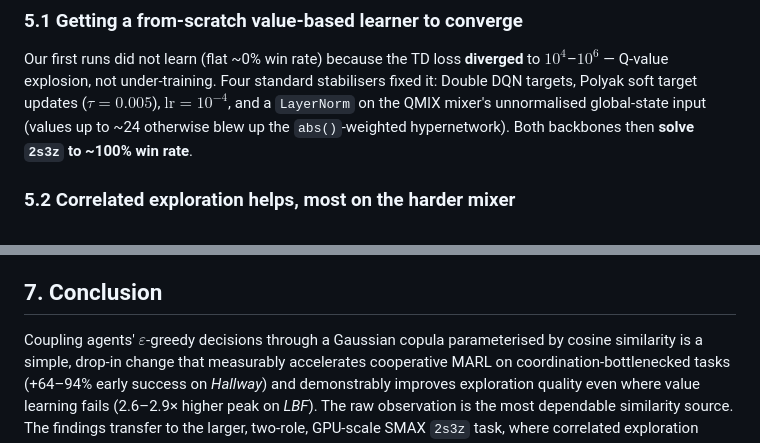
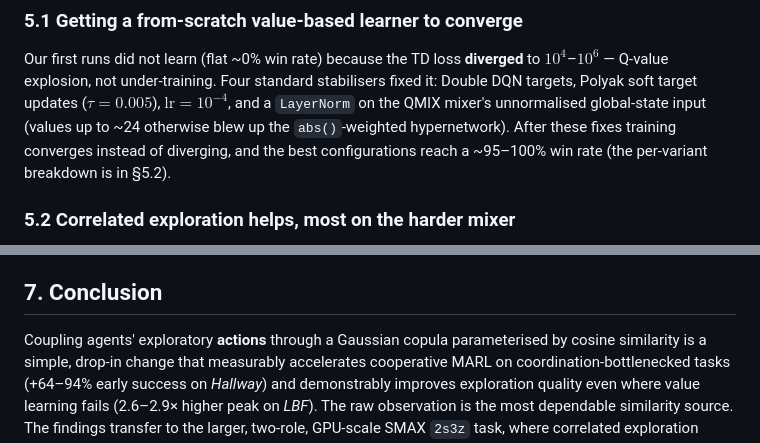
Before and after one commit to TheJakubek/MARL, a Markdown page: REPORT.md, 2 parts joined by grey strips. Rendered like a GitHub page.

Commit message:
Report: fix two consistency nits (conclusion wording, 5.1 win-rate claim)
- Conclusion said 'coupling epsilon-greedy decisions' (old mechanism) -> now
  'coupling exploratory actions', matching section 2.
- 5.1 claimed 'both backbones solve to ~100%' which contradicts the QMIX
  independent 0.81 in 5.2 -> softened to '~95-100% for the best configs (see 5.2)'.

Co-Authored-By: Claude Opus 4.8 (1M context) <noreply@anthropic.com>

```diff
--- a/REPORT.md
+++ b/REPORT.md
@@ -198,8 +198,9 @@ to $10^4$–$10^6$ — Q-value explosion, not under-training. Four standard
 stabilisers fixed it: Double DQN targets, Polyak soft target updates
 ($\tau{=}0.005$), $\text{lr}=10^{-4}$, and a `LayerNorm` on the QMIX mixer's
 unnormalised global-state input (values up to ~24 otherwise blew up the
-`abs()`-weighted hypernetwork). Both backbones then **solve `2s3z` to ~100% win
-rate**.
+`abs()`-weighted hypernetwork). After these fixes training converges instead of
+diverging, and the best configurations reach a ~95–100% win rate (the per-variant
+breakdown is in §5.2).
 
 ### 5.2 Correlated exploration helps, most on the harder mixer
 
@@ -292,7 +293,7 @@ uninformative as the policy converges.
 
 ## 7. Conclusion
 
-Coupling agents' $\varepsilon$-greedy decisions through a Gaussian copula
+Coupling agents' exploratory **actions** through a Gaussian copula
 parameterised by cosine similarity is a simple, drop-in change that
 measurably accelerates cooperative MARL on coordination-bottlenecked tasks
 (+64–94% early success on *Hallway*) and demonstrably improves exploration
```
